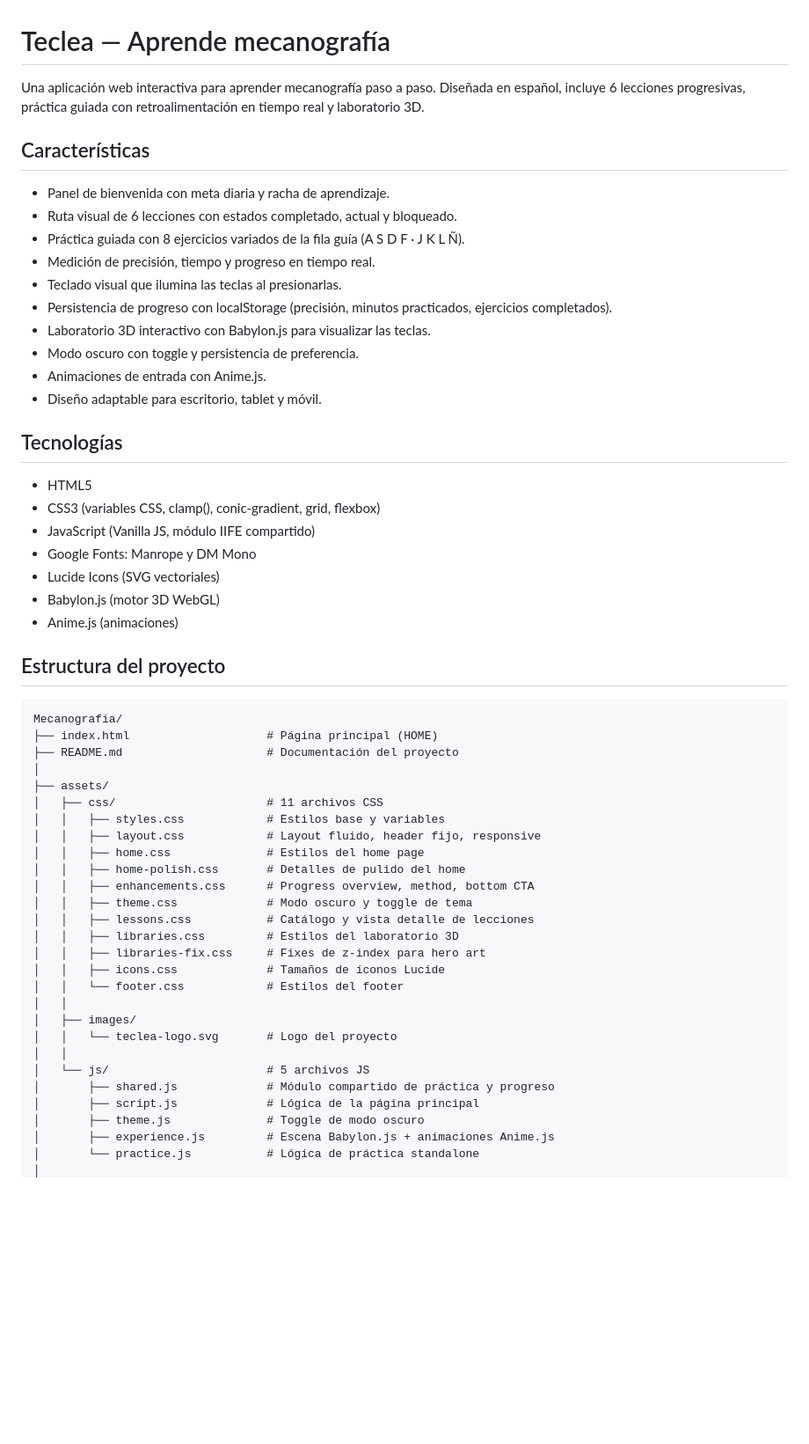
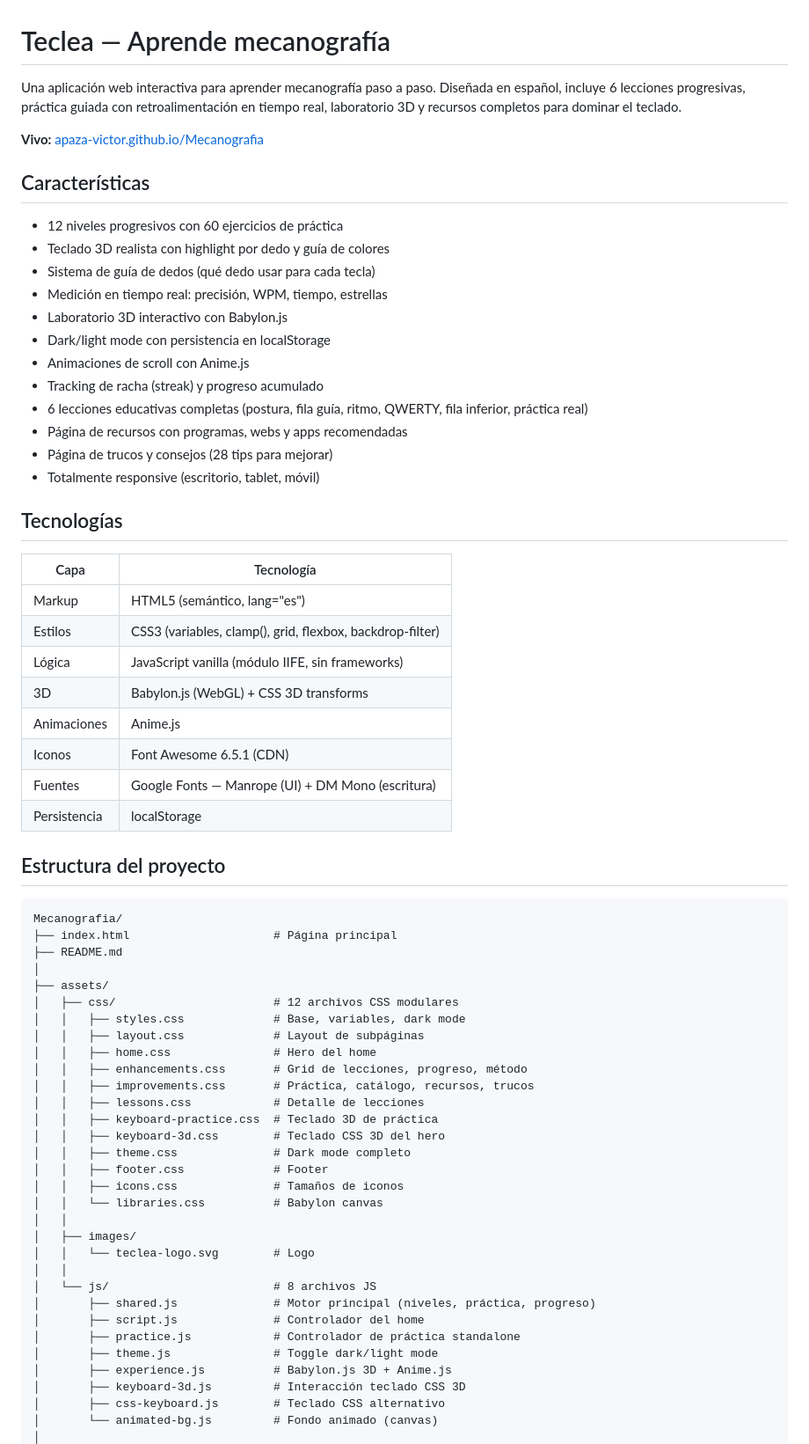
Before and after one commit to Apaza-Victor/Mecanografia, a Markdown page: README.md, the part around one of its changes. Shown at 88% size. Drawn GitHub-style; blank space fills up the shorter version.

Commit message:
Actualiza README con estructura completa y enlace a GitHub Pages

````diff
--- a/README.md
+++ b/README.md
@@ -1,58 +1,69 @@
 # Teclea — Aprende mecanografía
 
-Una aplicación web interactiva para aprender mecanografía paso a paso. Diseñada en español, incluye 6 lecciones progresivas, práctica guiada con retroalimentación en tiempo real y laboratorio 3D.
+Una aplicación web interactiva para aprender mecanografía paso a paso. Diseñada en español, incluye 6 lecciones progresivas, práctica guiada con retroalimentación en tiempo real, laboratorio 3D y recursos completos para dominar el teclado.
+
+**Vivo:** [apaza-victor.github.io/Mecanografia](https://apaza-victor.github.io/Mecanografia/)
 
 ## Características
 
-- Panel de bienvenida con meta diaria y racha de aprendizaje.
-- Ruta visual de 6 lecciones con estados completado, actual y bloqueado.
-- Práctica guiada con 8 ejercicios variados de la fila guía (A S D F · J K L Ñ).
-- Medición de precisión, tiempo y progreso en tiempo real.
-- Teclado visual que ilumina las teclas al presionarlas.
-- Persistencia de progreso con localStorage (precisión, minutos practicados, ejercicios completados).
-- Laboratorio 3D interactivo con Babylon.js para visualizar las teclas.
-- Modo oscuro con toggle y persistencia de preferencia.
-- Animaciones de entrada con Anime.js.
-- Diseño adaptable para escritorio, tablet y móvil.
+- 12 niveles progresivos con 60 ejercicios de práctica
+- Teclado 3D realista con highlight por dedo y guía de colores
+- Sistema de guía de dedos (qué dedo usar para cada tecla)
+- Medición en tiempo real: precisión, WPM, tiempo, estrellas
+- Laboratorio 3D interactivo con Babylon.js
+- Dark/light mode con persistencia en localStorage
+- Animaciones de scroll con Anime.js
+- Tracking de racha (streak) y progreso acumulado
+- 6 lecciones educativas completas (postura, fila guía, ritmo, QWERTY, fila inferior, práctica real)
+- Página de recursos con programas, webs y apps recomendadas
+- Página de trucos y consejos (28 tips para mejorar)
+- Totalmente responsive (escritorio, tablet, móvil)
 
 ## Tecnologías
 
-- HTML5
-- CSS3 (variables CSS, clamp(), conic-gradient, grid, flexbox)
-- JavaScript (Vanilla JS, módulo IIFE compartido)
-- Google Fonts: Manrope y DM Mono
-- Lucide Icons (SVG vectoriales)
-- Babylon.js (motor 3D WebGL)
-- Anime.js (animaciones)
+| Capa | Tecnología |
+|------|-----------|
+| Markup | HTML5 (semántico, lang="es") |
+| Estilos | CSS3 (variables, clamp(), grid, flexbox, backdrop-filter) |
+| Lógica | JavaScript vanilla (módulo IIFE, sin frameworks) |
+| 3D | Babylon.js (WebGL) + CSS 3D transforms |
+| Animaciones | Anime.js |
+| Iconos | Font Awesome 6.5.1 (CDN) |
+| Fuentes | Google Fonts — Manrope (UI) + DM Mono (escritura) |
+| Persistencia | localStorage |
 
 ## Estructura del proyecto
 
 ```text
 Mecanografia/
-├── index.html                    # Página principal (HOME)
-├── README.md                     # Documentación del proyecto
+├── index.html                     # Página principal
+├── README.md
 │
 ├── assets/
-│   ├── css/                      # 11 archivos CSS
-│   │   ├── styles.css            # Estilos base y variables
-│   │   ├── layout.css            # Layout fluido, header fijo, responsive
-│   │   ├── home.css              # Estilos del home page
-│   │   ├── home-polish.css       # Detalles de pulido del home
-│   │   ├── enhancements.css      # Progress overview, method, bottom CTA
-│   │   ├── theme.css             # Modo oscuro y toggle de tema
-│   │   ├── lessons.css           # Catálogo y vista detalle de lecciones
-│   │   ├── libraries.css         # Estilos del laboratorio 3D
-│   │   ├── libraries-fix.css     # Fixes de z-index para hero art
-│   │   ├── icons.css             # Tamaños de íconos Lucide
-│   │   └── footer.css            # Estilos del footer
+│   ├── css/                       # 12 archivos CSS modulares
+│   │   ├── styles.css             # Base, variables, dark mode
+│   │   ├── layout.css             # Layout de subpáginas
+│   │   ├── home.css               # Hero del home
+│   │   ├── enhancements.css       # Grid de lecciones, progreso, método
+│   │   ├── improvements.css       # Práctica, catálogo, recursos, trucos
+│   │   ├── lessons.css            # Detalle de lecciones
+│   │   ├── keyboard-practice.css  # Teclado 3D de práctica
+│   │   ├── keyboard-3d.css        # Teclado CSS 3D del hero
+│   │   ├── theme.css              # Dark mode completo
+│   │   ├── footer.css             # Footer
+│   │   ├── icons.css              # Tamaños de iconos
+│   │   └── libraries.css          # Babylon canvas
 │   │
 │   ├── images/
-│   │   └── teclea-logo.svg       # Logo del proyecto
+│   │   └── teclea-logo.svg        # Logo
 │   │
-│   └── js/                       # 5 archivos JS
-│       ├── shared.js             # Módulo compartido de práctica y progreso
-│       ├── script.js             # Lógica de la página principal
-│       ├── theme.js              # Toggle de modo oscuro
-│       ├── experience.js         # Escena Babylon.js + animaciones Anime.js
-│       └── practice.js           # Lógica de práctica standalone
+│   └── js/                        # 8 archivos JS
+│       ├── shared.js              # Motor principal (niveles, práctica, progreso)
+│       ├── script.js              # Controlador del home
+│       ├── practice.js            # Controlador de práctica standalone
+│       ├── theme.js               # Toggle dark/light mode
+│       ├── experience.js          # Babylon.js 3D + Anime.js
+│       ├── keyboard-3d.js         # Interacción teclado CSS 3D
+│       ├── css-keyboard.js        # Teclado CSS alternativo
+│       └── animated-bg.js         # Fondo animado (canvas)
 │
````
Also changed, not shown: other parts of README.md (+61 -19 lines).
